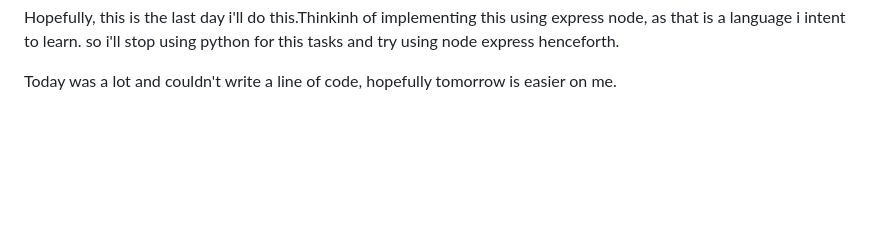
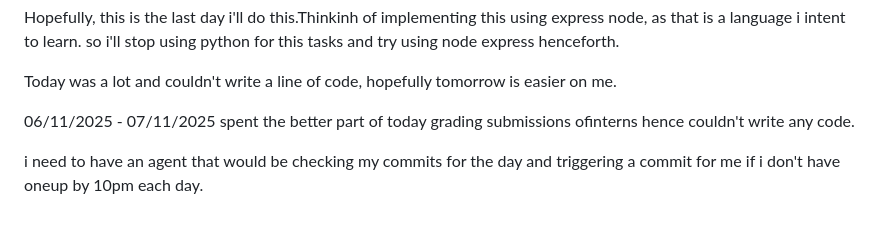
Before and after one commit to phurhard/HNG, a Markdown page: README.md, the part around the change. Drawn GitHub-style; blank space fills up the shorter version.

Commit message:
docs: update personal notes on coding progress and daily activities

```diff
--- a/README.md
+++ b/README.md
@@ -252,3 +252,9 @@ Same thing is happening again.
 Hopefully, this is the last day i'll do this.Thinkinh of implementing this using express node, as that is a language i intent to learn. so i'll stop using python for this tasks and try using node express henceforth.
 
 Today was a lot and couldn't write a line of code, hopefully tomorrow is easier on me.
+
+
+06/11/2025 - 07/11/2025
+spent the better part of today grading submissions ofinterns hence couldn't write any code.
+
+i need to have an agent that would be checking my commits for the day and triggering a commit for me if i don't have oneup by 10pm each day.
```
